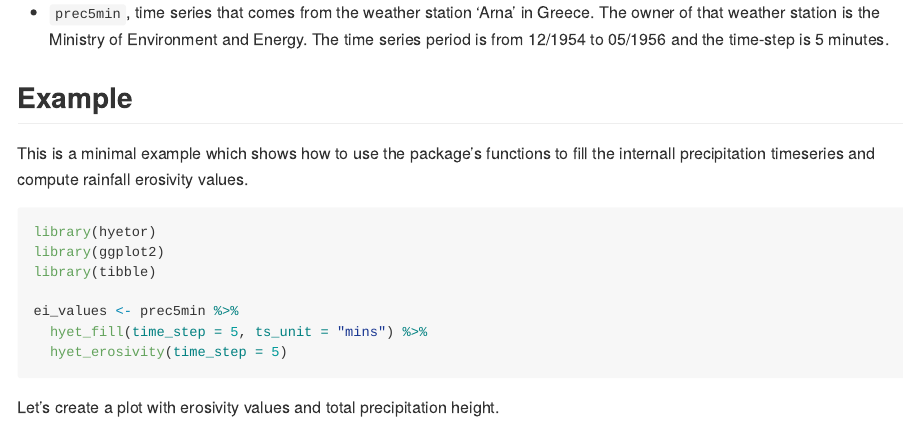
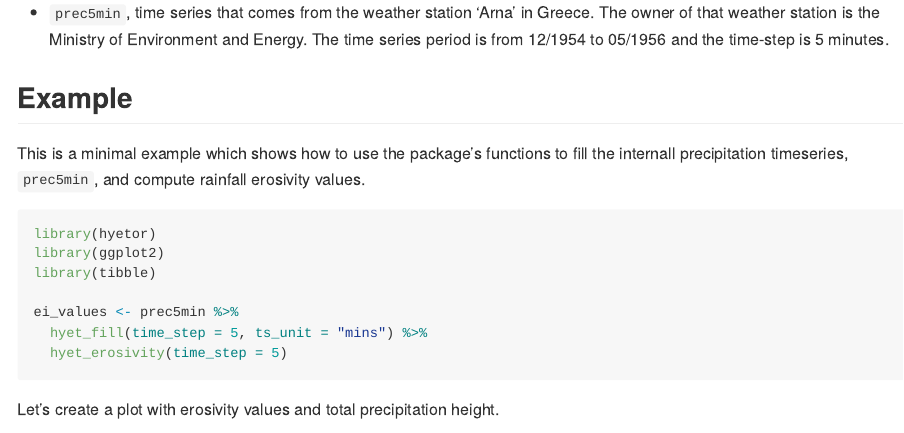
Before and after one commit to kvantas/hyetor, an R Markdown document (README.Rmd): the page in a window 1100 px wide, from 870 px down. The pictures show the output file README.md that the author committed with the source, drawn offline in the style of GitHub; badge pictures from the web are left out.

Commit message:
minor edit

````diff
--- a/README.Rmd
+++ b/README.Rmd
@@ -58,7 +58,7 @@ The data sets that are provided by `hyetor` are:
 
 ## Example
 
-This is a minimal example which shows how to use the package's functions to fill the internall precipitation timeseries and compute rainfall erosivity values.
+This is a minimal example which shows how to use the package's functions to fill the internall precipitation timeseries, `prec5min`, and compute rainfall erosivity values.
 
 ```{r "compute ei30 values", message=FALSE}
 library(hyetor)
````
Also changed, not shown: README.md.
